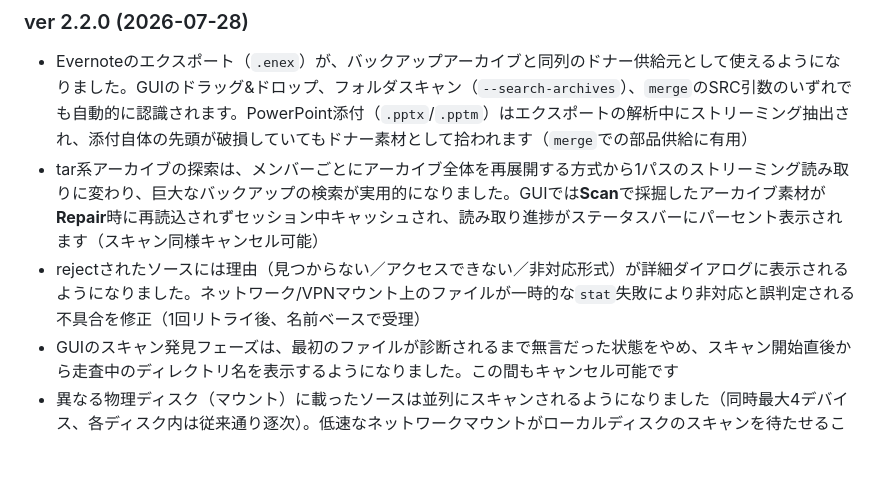
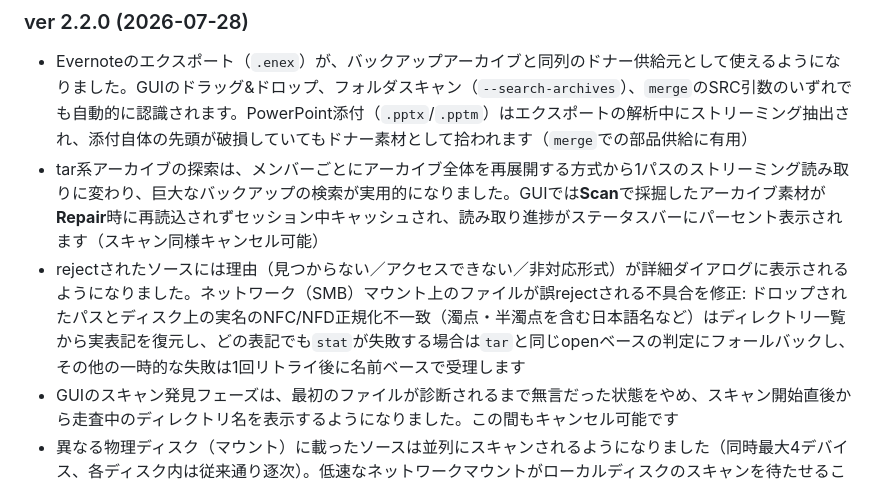
Before and after one commit to xhighhongo41/PPTrepair, a Markdown page: README_ja.md, the part around the change. Rendered like a GitHub page; blank space fills up the shorter version.

Commit message:
v2.2: READMEのreject修正Changelogを実際の根本原因に合わせて精緻化
NFC/NFD正規化復元とopenベースのフォールバックに言及(両言語)。

Co-Authored-By: Claude Fable 5 <noreply@anthropic.com>

```diff
--- a/README_ja.md
+++ b/README_ja.md
@@ -274,7 +274,7 @@ $ python tools/serve_webapp.py      # 本番と同じヘッダーで http://127.
 ### ver 2.2.0 (2026-07-28)
 - Evernoteのエクスポート（`.enex`）が、バックアップアーカイブと同列のドナー供給元として使えるようになりました。GUIのドラッグ&ドロップ、フォルダスキャン（`--search-archives`）、`merge`のSRC引数のいずれでも自動的に認識されます。PowerPoint添付（`.pptx`/`.pptm`）はエクスポートの解析中にストリーミング抽出され、添付自体の先頭が破損していてもドナー素材として拾われます（`merge`での部品供給に有用）
 - tar系アーカイブの探索は、メンバーごとにアーカイブ全体を再展開する方式から1パスのストリーミング読み取りに変わり、巨大なバックアップの検索が実用的になりました。GUIでは**Scan**で採掘したアーカイブ素材が**Repair**時に再読込されずセッション中キャッシュされ、読み取り進捗がステータスバーにパーセント表示されます（スキャン同様キャンセル可能）
-- rejectされたソースには理由（見つからない／アクセスできない／非対応形式）が詳細ダイアログに表示されるようになりました。ネットワーク/VPNマウント上のファイルが一時的な`stat`失敗により非対応と誤判定される不具合を修正（1回リトライ後、名前ベースで受理）
+- rejectされたソースには理由（見つからない／アクセスできない／非対応形式）が詳細ダイアログに表示されるようになりました。ネットワーク（SMB）マウント上のファイルが誤rejectされる不具合を修正: ドロップされたパスとディスク上の実名のNFC/NFD正規化不一致（濁点・半濁点を含む日本語名など）はディレクトリ一覧から実表記を復元し、どの表記でも`stat`が失敗する場合は`tar`と同じopenベースの判定にフォールバックし、その他の一時的な失敗は1回リトライ後に名前ベースで受理します
 - GUIのスキャン発見フェーズは、最初のファイルが診断されるまで無言だった状態をやめ、スキャン開始直後から走査中のディレクトリ名を表示するようになりました。この間もキャンセル可能です
 - 異なる物理ディスク（マウント）に載ったソースは並列にスキャンされるようになりました（同時最大4デバイス、各ディスク内は従来通り逐次）。低速なネットワークマウントがローカルディスクのスキャンを待たせることがなくなります
 - ドナー承認ダイアログに一括操作ボタン3つ（Select all・Deselect all・Reset to default）を追加
```
Also changed, not shown: README.md (+1 -1 lines).
